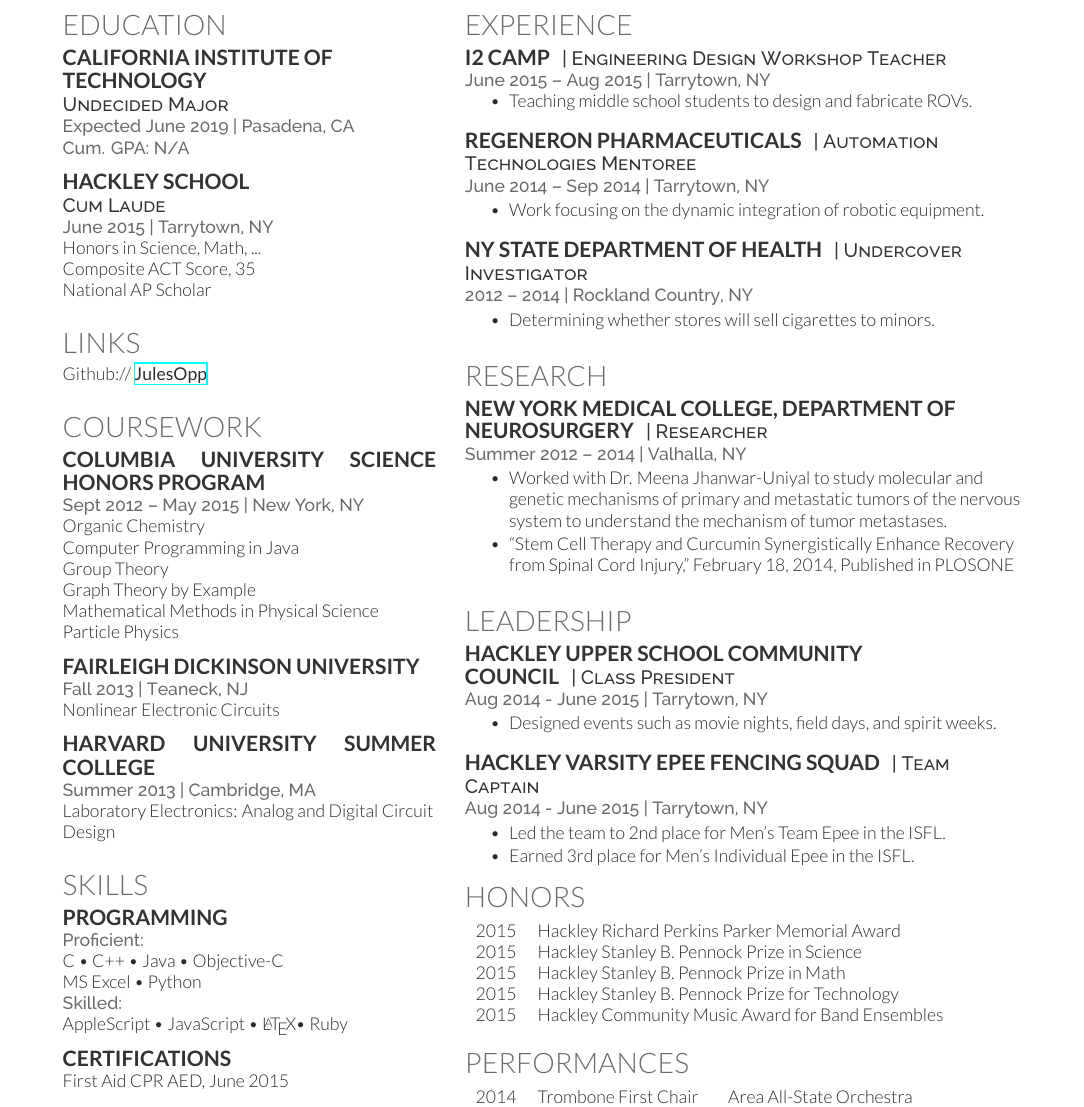
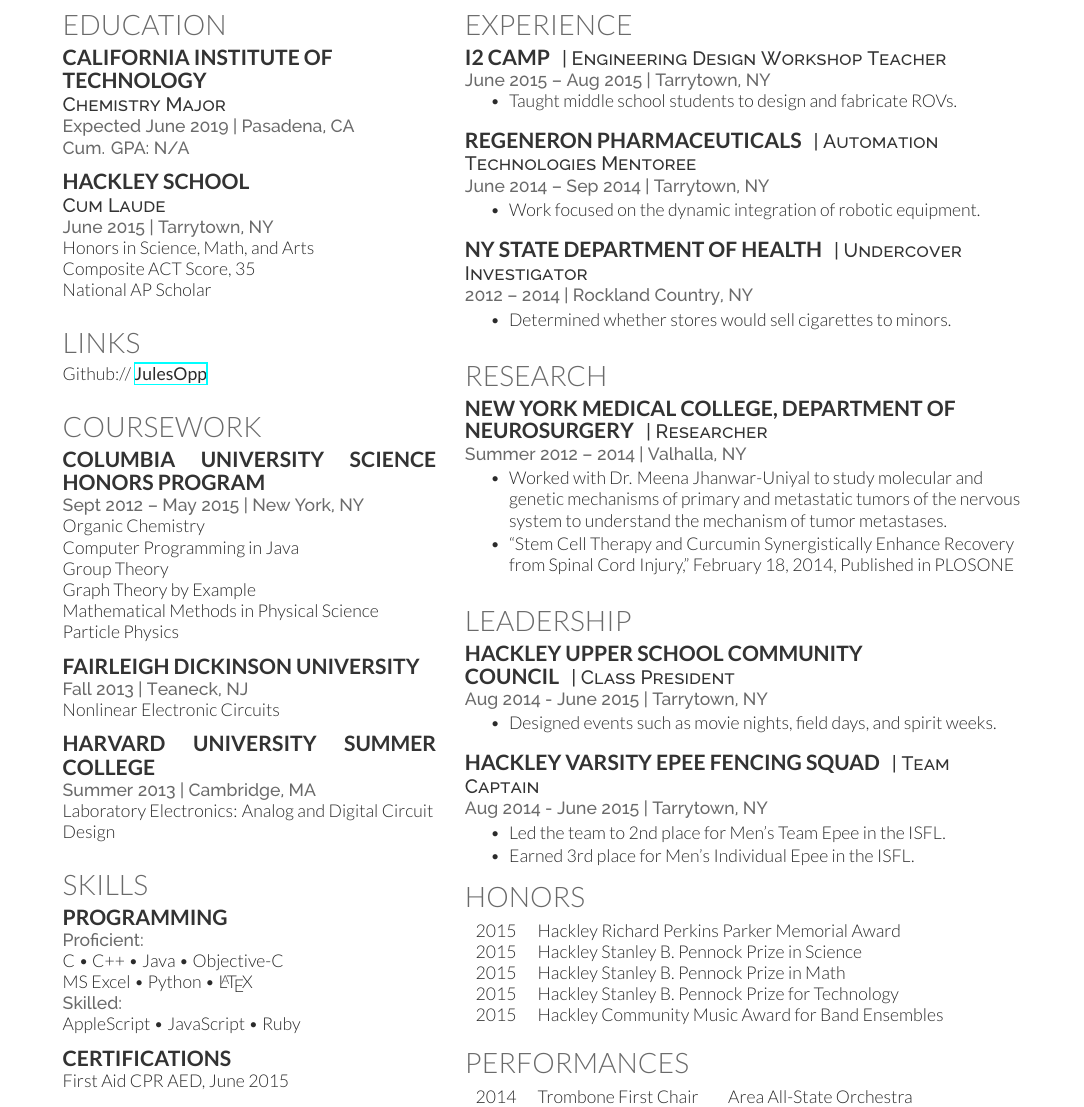
Before and after one commit to JulesOpp/Resume, a LaTeX CV (Resume.tex): part of the page, cut so that both start at the same text. Compiled offline with XeLaTeX; a LaTeX package or settings file that is missing is left out.

Commit message:
Updated: More to come
Need to update to college work.

```diff
--- a/Resume.tex
+++ b/Resume.tex
@@ -51,7 +62,7 @@
 
 \subsection{California Institute of \newline Technology}
 
-\descript{Undecided Major}
+\descript{Chemistry Major}
 \location{Expected June 2019 | Pasadena, CA \\ Cum. GPA: N/A}
 
 \sectionspace % Some whitespace after the section
@@ -60,7 +71,7 @@
 
 \descript{Cum Laude}
 \location{June 2015 | Tarrytown, NY}
-Honors in Science, Math, ... \\
+Honors in Science, Math, and Arts \\
 Composite ACT Score, 35 \\
 National AP Scholar \\
 
@@ -121,9 +132,9 @@
 
 \location{Proficient:}
 C \textbullet{} C++ \textbullet{} Java \textbullet{} Objective-C \\
-MS Excel \textbullet{} Python \\
+MS Excel \textbullet{} Python \textbullet{} \LaTeX\\
 \location{Skilled:}
-AppleScript \textbullet{} JavaScript \textbullet{} \LaTeX \textbullet{} Ruby \\
+AppleScript \textbullet{} JavaScript \textbullet{} Ruby \\
 %\location{Familiar:}
 
 \sectionspace % Some whitespace after the section
@@ -155,7 +166,7 @@
 \location{June 2015 – Aug 2015 | Tarrytown, NY}
 \vspace{\topsep} % Hacky fix for awkward extra vertical space
 \begin{tightitemize}
-\item Teaching middle school students to design and fabricate ROVs.
+\item Taught middle school students to design and fabricate ROVs.
 \end{tightitemize}
 
 \sectionspace % Some whitespace after the section
@@ -167,7 +178,7 @@
 \location{June 2014 – Sep 2014 | Tarrytown, NY}
 
 \begin{tightitemize}
-\item Work focusing on the dynamic integration of robotic equipment.
+\item Work focused on the dynamic integration of robotic equipment.
 \end{tightitemize}
 
 \sectionspace % Some whitespace after the section
@@ -179,7 +190,7 @@
 
 \location{2012 – 2014 | Rockland Country, NY}
 \begin{tightitemize}
-\item Determining whether stores will sell cigarettes to minors.
+\item Determined whether stores would sell cigarettes to minors.
 \end{tightitemize}
 
 \sectionspace % Some whitespace after the section
```
Also changed, not shown: Resume.pdf, Resume.tex (11 more changed lines), 2 other files.
